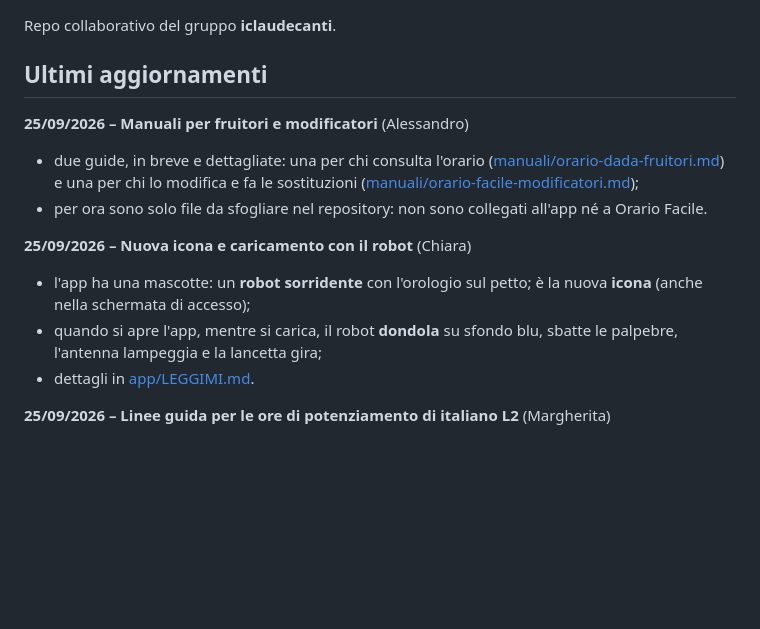
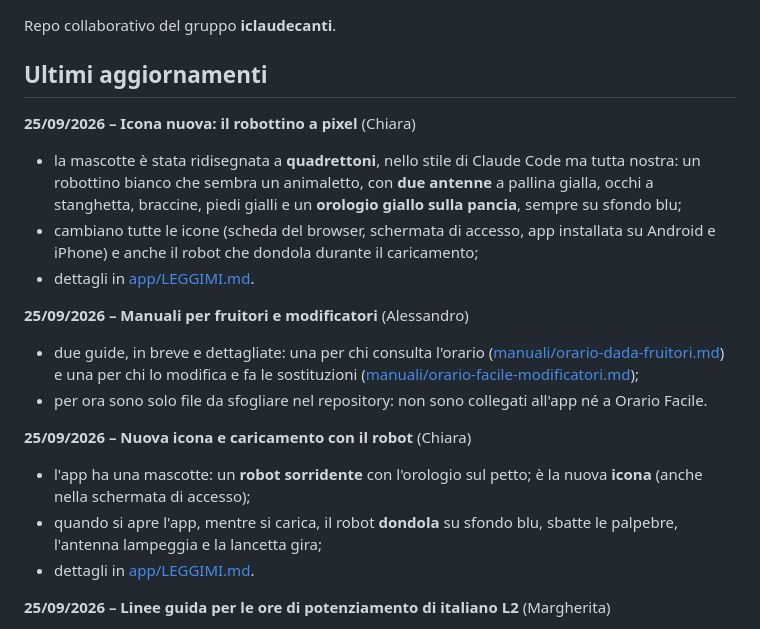
Before and after one commit to alessandrotrino-creator/iclaudecanti, a Markdown page: README.md, the part around one of its changes. Drawn GitHub-style; blank space fills up the shorter version.

Commit message:
Documenta la nuova icona a pixel in LEGGIMI e Ultimi aggiornamenti
Co-Authored-By: Claude Opus 5.5 <noreply@anthropic.com>

```diff
--- a/README.md
+++ b/README.md
@@ -3,6 +3,15 @@
 Repo collaborativo del gruppo **iclaudecanti**.
 
 ## Ultimi aggiornamenti
+
+**25/09/2026 – Icona nuova: il robottino a pixel** (Chiara)
+
+- la mascotte è stata ridisegnata a **quadrettoni**, nello stile di Claude Code ma tutta nostra: un robottino bianco
+  che sembra un animaletto, con **due antenne** a pallina gialla, occhi a stanghetta, braccine, piedi gialli e un
+  **orologio giallo sulla pancia**, sempre su sfondo blu;
+- cambiano tutte le icone (scheda del browser, schermata di accesso, app installata su Android e iPhone) e anche il
+  robot che dondola durante il caricamento;
+- dettagli in [app/LEGGIMI.md](app/LEGGIMI.md#icona-e-caricamento-il-robottino-a-pixel).
 
 **25/09/2026 – Manuali per fruitori e modificatori** (Alessandro)
 
```
Also changed, not shown: other parts of README.md (+1 -1 lines), app/LEGGIMI.md (+10 -7 lines).
